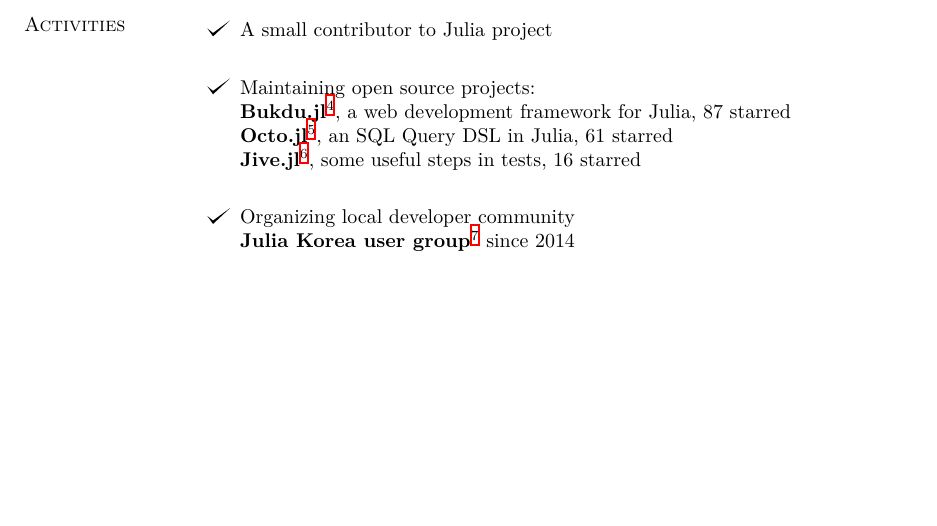
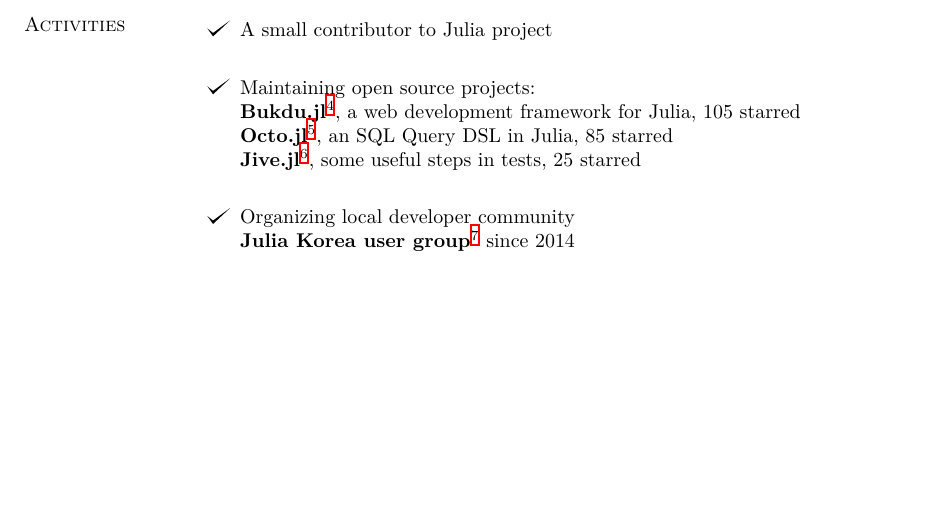
Before and after one commit to wookay/resume, a LaTeX CV (wookyoung.tex): part of page 2 of 2, cut so that both start at the same text. Compiled offline with XeLaTeX.

Commit message:
update github starred

```diff
--- a/wookyoung.tex
+++ b/wookyoung.tex
@@ -105,11 +105,11 @@
 
 \begin{list1}
 \item Maintaining open source projects: \\
-  {\bf Bukdu.jl}\footnote{ Bukdu.jl, a web development framework for Julia - \url{https://github.com/wookay/Bukdu.jl}}, a web development framework for Julia, 87 starred \hfill
+  {\bf Bukdu.jl}\footnote{ Bukdu.jl, a web development framework for Julia - \url{https://github.com/wookay/Bukdu.jl}}, a web development framework for Julia, 105 starred \hfill
 
-  {\bf Octo.jl}\footnote{ Octo.jl, an SQL Query DSL in Julia - \url{https://github.com/wookay/Octo.jl}}, an SQL Query DSL in Julia, 61 starred \hfill
+  {\bf Octo.jl}\footnote{ Octo.jl, an SQL Query DSL in Julia - \url{https://github.com/wookay/Octo.jl}}, an SQL Query DSL in Julia, 85 starred \hfill
 
-  {\bf Jive.jl}\footnote{ Jive.jl, some useful steps in tests - \url{https://github.com/wookay/Jive.jl}}, some useful steps in tests, 16 starred \hfill
+  {\bf Jive.jl}\footnote{ Jive.jl, some useful steps in tests - \url{https://github.com/wookay/Jive.jl}}, some useful steps in tests, 25 starred \hfill
 \end{list1}
 
 \begin{list1}
```
